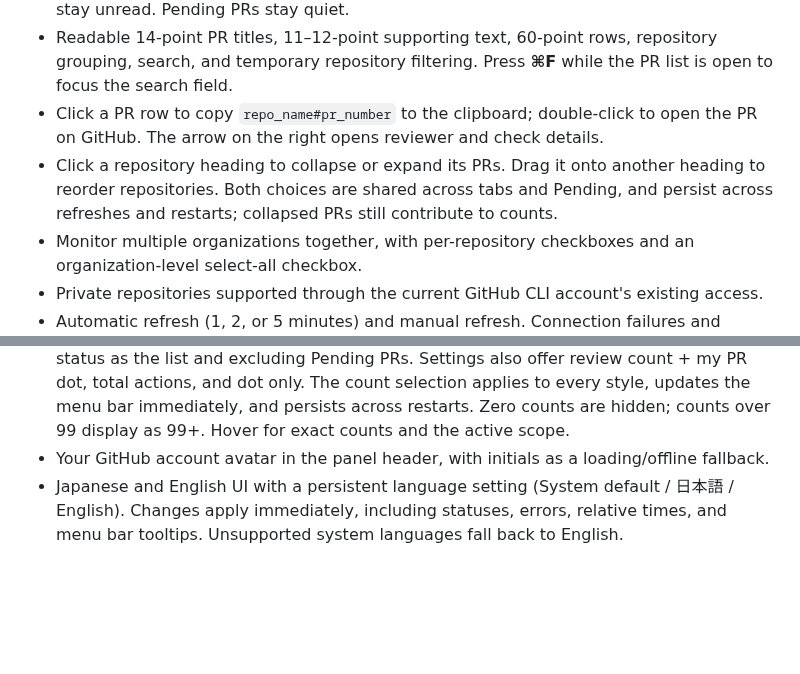
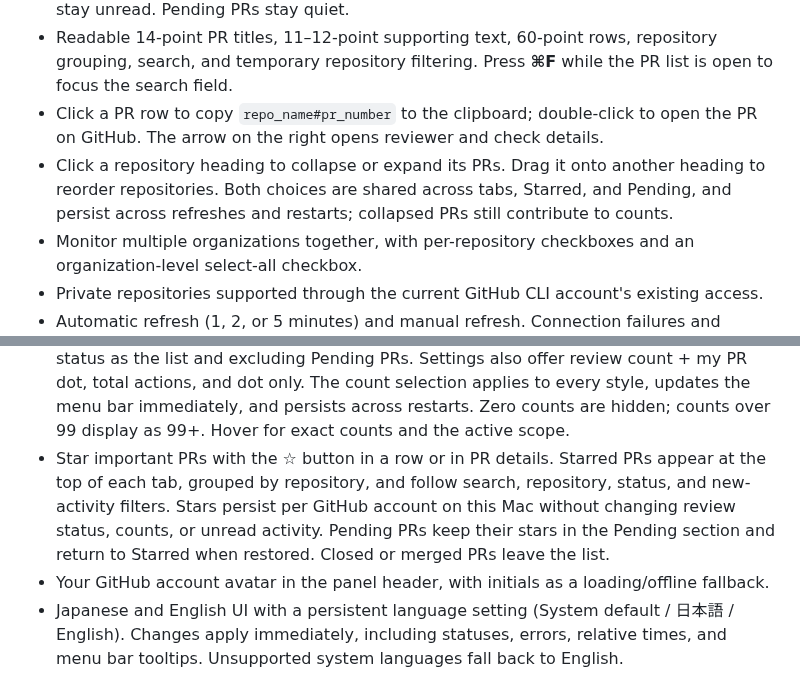
Before and after one commit to sngyo/PRch, a Markdown page: README.md, 2 parts joined by grey strips. GitHub-like rendering; blank space fills up the shorter version.

Commit message:
Add persistent stars for important pull requests

```diff
--- a/README.md
+++ b/README.md
@@ -18,12 +18,13 @@ Built with SwiftUI and Foundation. No Swift package dependencies, hosted backend
 - New review requests show **NEW**; creating your own PR stays quiet. Re-review requests and review-state changes on your own PRs show **Updated**, with subtle row highlights and counts on tabs/repository groups. Completing or removing an incoming request, or a PR leaving the list, clears its unseen activity without a notification. Filter for new/updated PRs only. The menu bar adds an unseen-activity dot (or a configurable +count). Highlights remain while open; closing or minimizing the panel marks all PRs in the tabs you opened as seen, including filtered, collapsed, and scrolled-out rows. Unopened tabs stay unread. Pending PRs stay quiet.
 - Readable 14-point PR titles, 11–12-point supporting text, 60-point rows, repository grouping, search, and temporary repository filtering. Press **⌘F** while the PR list is open to focus the search field.
 - Click a PR row to copy `repo_name#pr_number` to the clipboard; double-click to open the PR on GitHub. The arrow on the right opens reviewer and check details.
-- Click a repository heading to collapse or expand its PRs. Drag it onto another heading to reorder repositories. Both choices are shared across tabs and Pending, and persist across refreshes and restarts; collapsed PRs still contribute to counts.
+- Click a repository heading to collapse or expand its PRs. Drag it onto another heading to reorder repositories. Both choices are shared across tabs, Starred, and Pending, and persist across refreshes and restarts; collapsed PRs still contribute to counts.
 - Monitor multiple organizations together, with per-repository checkboxes and an organization-level select-all checkbox.
 - Private repositories supported through the current GitHub CLI account's existing access.
 - Automatic refresh (1, 2, or 5 minutes) and manual refresh. Connection failures and timeouts retry after 10, 20, 40, then at most 60 seconds, with a visible countdown. Other errors retain a backoff of up to 30 minutes. Each completed refresh schedules the next one; success restores the normal interval, including after a manual refresh.
 - GitHub links, reviewer details, draft indicators, CI checks, and conflict indicators.
 - The menu bar defaults to separate counts: **↓ incoming reviews needing your response / ↑ changes requested on your own PRs**. In Settings, **My PRs to count** lets you choose **Changes only** or **Changes + approved**, using the same approval status as the list and excluding Pending PRs. Settings also offer review count + my PR dot, total actions, and dot only. The count selection applies to every style, updates the menu bar immediately, and persists across restarts. Zero counts are hidden; counts over 99 display as 99+. Hover for exact counts and the active scope.
+- Star important PRs with the ☆ button in a row or in PR details. Starred PRs appear at the top of each tab, grouped by repository, and follow search, repository, status, and new-activity filters. Stars persist per GitHub account on this Mac without changing review status, counts, or unread activity. Pending PRs keep their stars in the Pending section and return to Starred when restored. Closed or merged PRs leave the list.
 - Your GitHub account avatar in the panel header, with initials as a loading/offline fallback.
 - Japanese and English UI with a persistent language setting (System default / 日本語 / English). Changes apply immediately, including statuses, errors, relative times, and menu bar tooltips. Unsupported system languages fall back to English.
 - Native light/dark appearance. No Dock icon.
```
Also changed, not shown: other parts of README.md (+1 -1 lines), README.ja.md (+4 -2 lines), SECURITY.md (+1 -1 lines), docs/media/preview.jpg, 8 other files.
